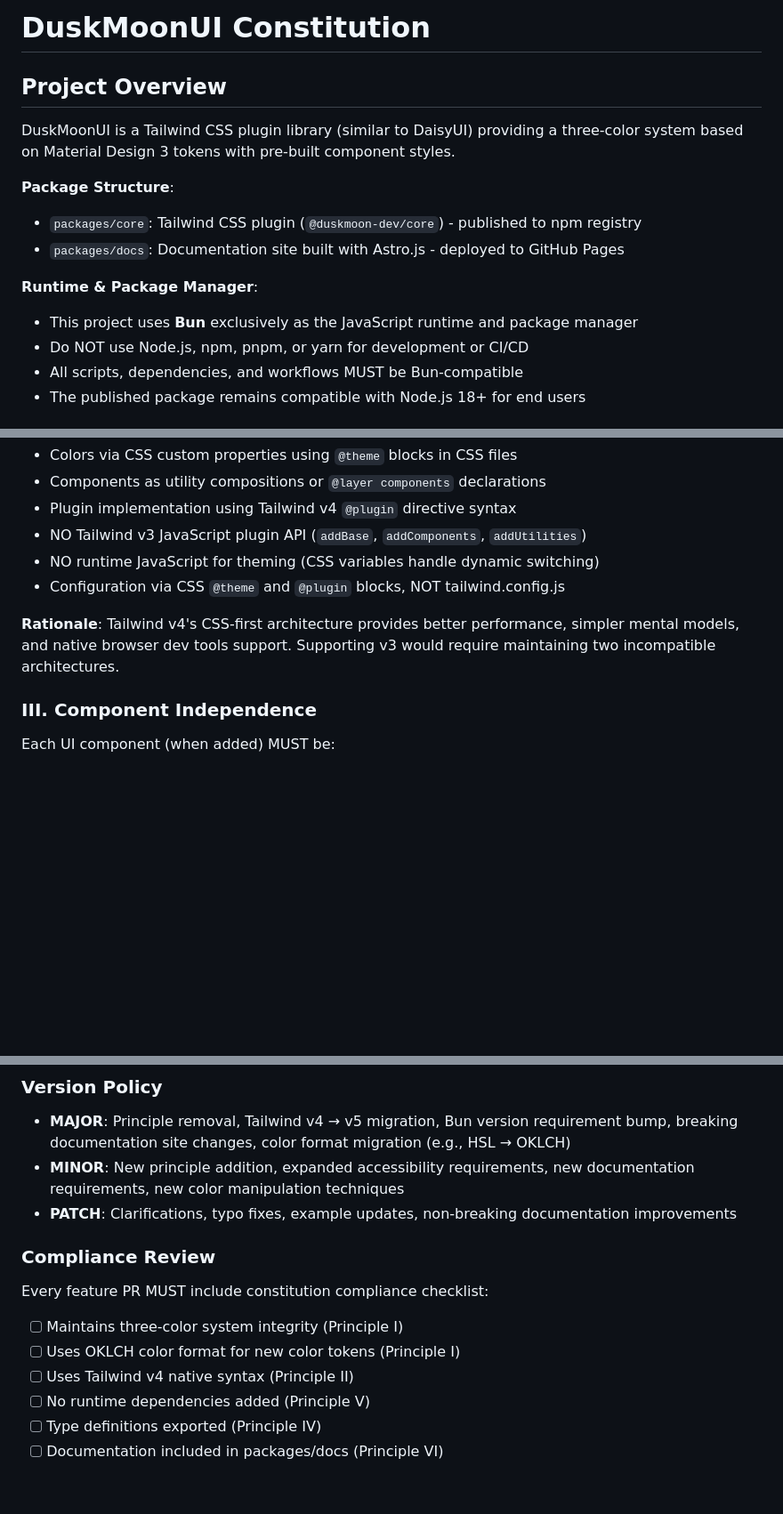
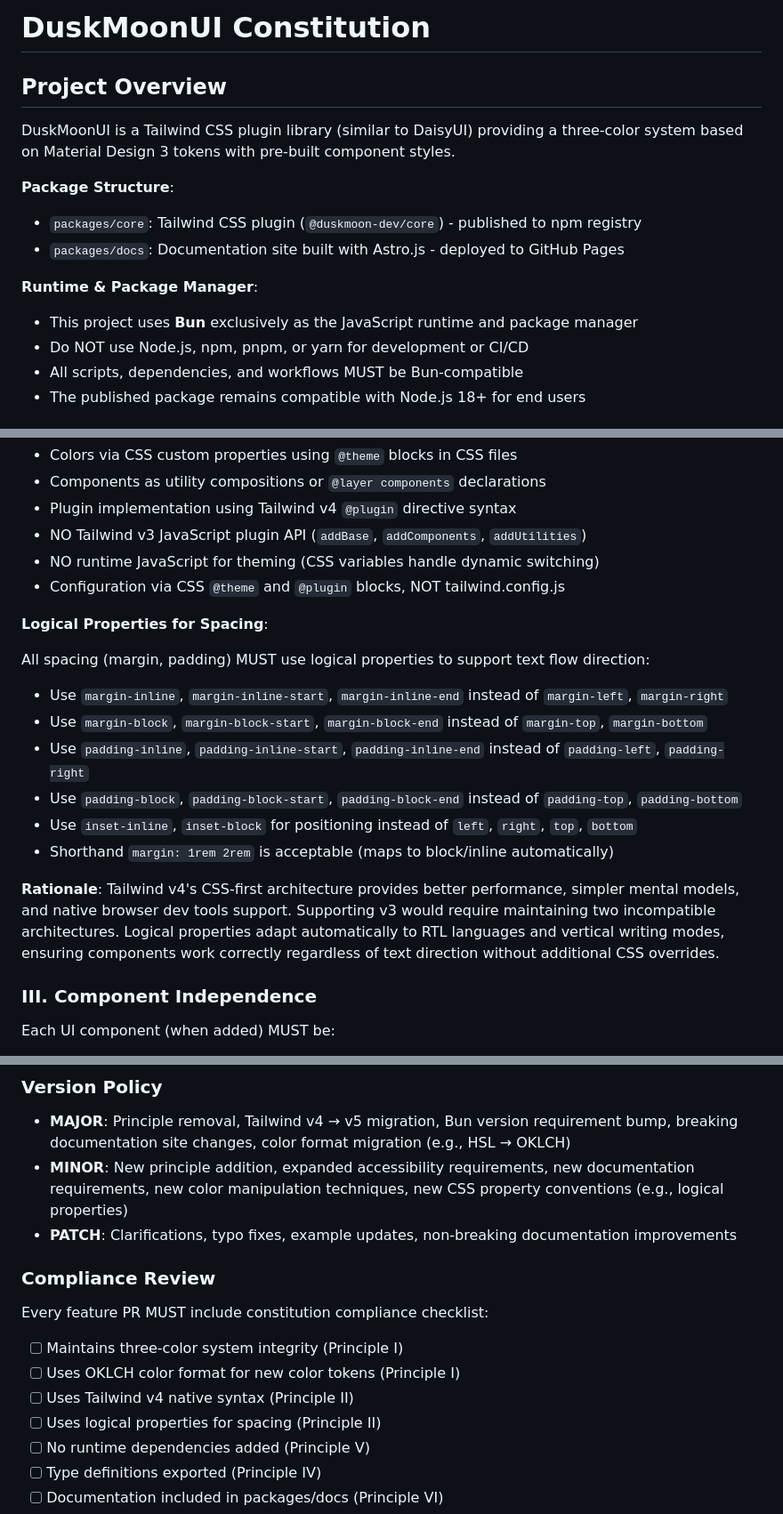
Before and after one commit to duskmoon-dev/duskmoonui, a Markdown page: .specify/memory/constitution.md, 3 parts joined by grey strips. Shown at 89% size. GitHub-like rendering; blank space fills up the shorter version.

Commit message:
docs: amend constitution to v1.4.0 (logical properties requirement)
Add logical properties (margin-inline, padding-block, inset-inline, etc.)
requirement to Principle II for RTL and text flow direction support.
Components must use logical properties instead of physical spacing properties
to ensure correct layout in RTL languages and vertical writing modes.

- Added "Logical Properties for Spacing" subsection under Principle II
- Updated Pre-PR Requirements checklist
- Updated Compliance Review checklist
- Updated Version Policy to document MINOR change triggers
- Flagged existing component CSS files for property migration audit

```diff
--- a/.specify/memory/constitution.md
+++ b/.specify/memory/constitution.md
@@ -1,21 +1,19 @@
 <!--
   Sync Impact Report:
-  Version Change: 1.2.1 → 1.3.0
+  Version Change: 1.3.0 → 1.4.0
   Modified Principles:
-    - Principle I "Design System First" → Added OKLCH color format requirement
+    - Principle II "Tailwind-Native Architecture" → Added logical properties requirement
   Added Sections:
-    - New "Color Format & Manipulation" subsection under Principle I
-    - Added OKLCH compliance check to Quality Gates
+    - New "Logical Properties for Spacing" subsection under Principle II
   Removed Sections: None
   Templates Status:
-    ✅ plan-template.md - Validated, no changes needed (color system agnostic)
-    ✅ spec-template.md - Validated, no changes needed (color system agnostic)
+    ✅ plan-template.md - Validated, no changes needed (layout agnostic)
+    ✅ spec-template.md - Validated, no changes needed (implementation agnostic)
     ✅ tasks-template.md - Validated, no changes needed (implementation agnostic)
   Follow-up TODOs:
-    ⚠️ Current @duskmoon-dev/core implementation uses HSL color format - MUST migrate to OKLCH
-    ⚠️ Theme files (sunshine.css, moonlight.css) need OKLCH color value conversion
-    ⚠️ All component CSS files need oklch() wrapper instead of hsl()
-    ⚠️ This migration will require a MAJOR version bump of @duskmoon-dev/core
+    ⚠️ Audit existing component CSS files for physical properties (margin-left, padding-right, etc.)
+    ⚠️ Update any components using physical properties to logical properties
+    ⚠️ This change supports future RTL implementation without breaking changes
 -->
 
 # DuskMoonUI Constitution
@@ -69,7 +67,17 @@ All features MUST be implemented as Tailwind CSS v4 native constructs:
 - NO runtime JavaScript for theming (CSS variables handle dynamic switching)
 - Configuration via CSS `@theme` and `@plugin` blocks, NOT tailwind.config.js
 
-**Rationale**: Tailwind v4's CSS-first architecture provides better performance, simpler mental models, and native browser dev tools support. Supporting v3 would require maintaining two incompatible architectures.
+**Logical Properties for Spacing**:
+
+All spacing (margin, padding) MUST use logical properties to support text flow direction:
+- Use `margin-inline`, `margin-inline-start`, `margin-inline-end` instead of `margin-left`, `margin-right`
+- Use `margin-block`, `margin-block-start`, `margin-block-end` instead of `margin-top`, `margin-bottom`
+- Use `padding-inline`, `padding-inline-start`, `padding-inline-end` instead of `padding-left`, `padding-right`
+- Use `padding-block`, `padding-block-start`, `padding-block-end` instead of `padding-top`, `padding-bottom`
+- Use `inset-inline`, `inset-block` for positioning instead of `left`, `right`, `top`, `bottom`
+- Shorthand `margin: 1rem 2rem` is acceptable (maps to block/inline automatically)
+
+**Rationale**: Tailwind v4's CSS-first architecture provides better performance, simpler mental models, and native browser dev tools support. Supporting v3 would require maintaining two incompatible architectures. Logical properties adapt automatically to RTL languages and vertical writing modes, ensuring components work correctly regardless of text direction without additional CSS overrides.
 
 ### III. Component Independence
 
@@ -223,7 +232,7 @@ Constitution changes require:
 ### Version Policy
 
 - **MAJOR**: Principle removal, Tailwind v4 → v5 migration, Bun version requirement bump, breaking documentation site changes, color format migration (e.g., HSL → OKLCH)
-- **MINOR**: New principle addition, expanded accessibility requirements, new documentation requirements, new color manipulation techniques
+- **MINOR**: New principle addition, expanded accessibility requirements, new documentation requirements, new color manipulation techniques, new CSS property conventions (e.g., logical properties)
 - **PATCH**: Clarifications, typo fixes, example updates, non-breaking documentation improvements
 
 ### Compliance Review
@@ -232,6 +241,7 @@ Every feature PR MUST include constitution compliance checklist:
 - [ ] Maintains three-color system integrity (Principle I)
 - [ ] Uses OKLCH color format for new color tokens (Principle I)
 - [ ] Uses Tailwind v4 native syntax (Principle II)
+- [ ] Uses logical properties for spacing (Principle II)
 - [ ] No runtime dependencies added (Principle V)
 - [ ] Type definitions exported (Principle IV)
 - [ ] Documentation included in packages/docs (Principle VI)
```
Also changed, not shown: other parts of .specify/memory/constitution.md (+2 -1 lines).
